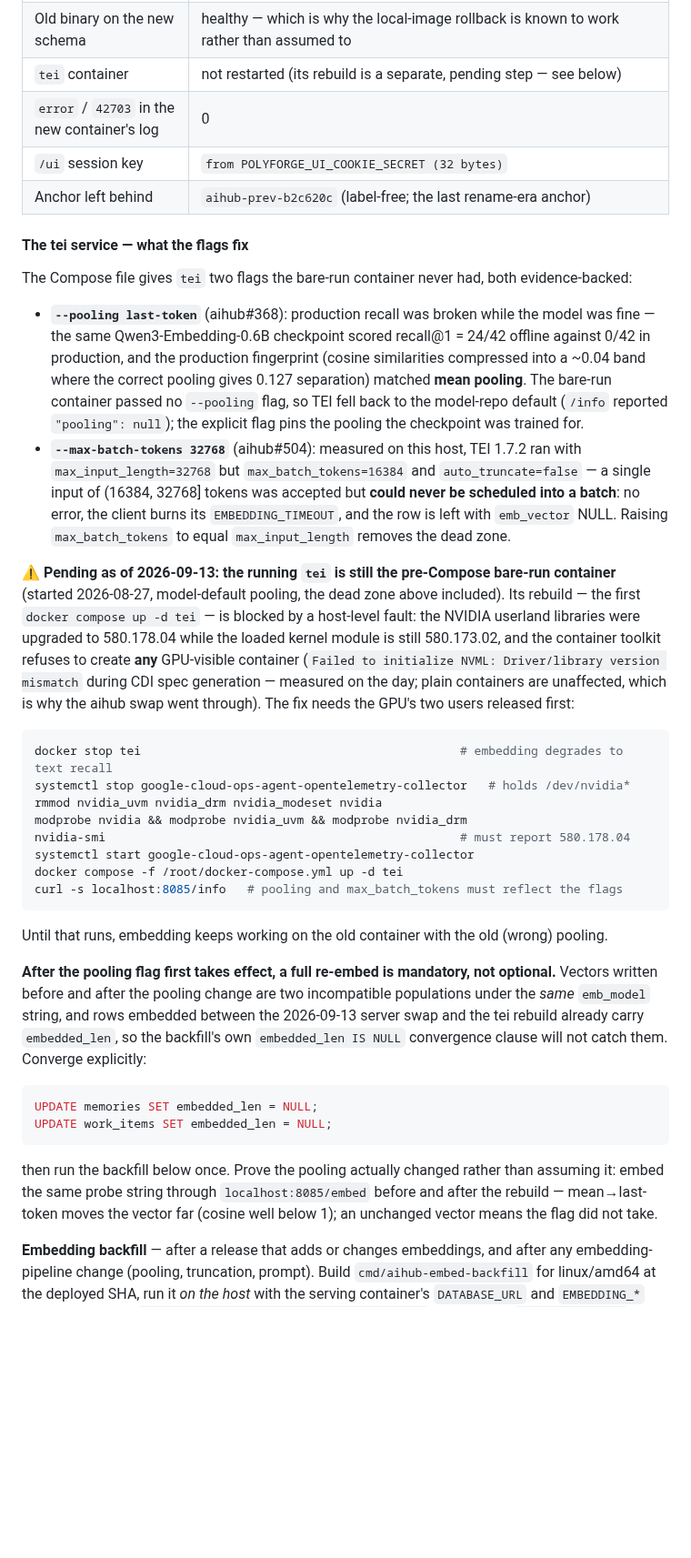
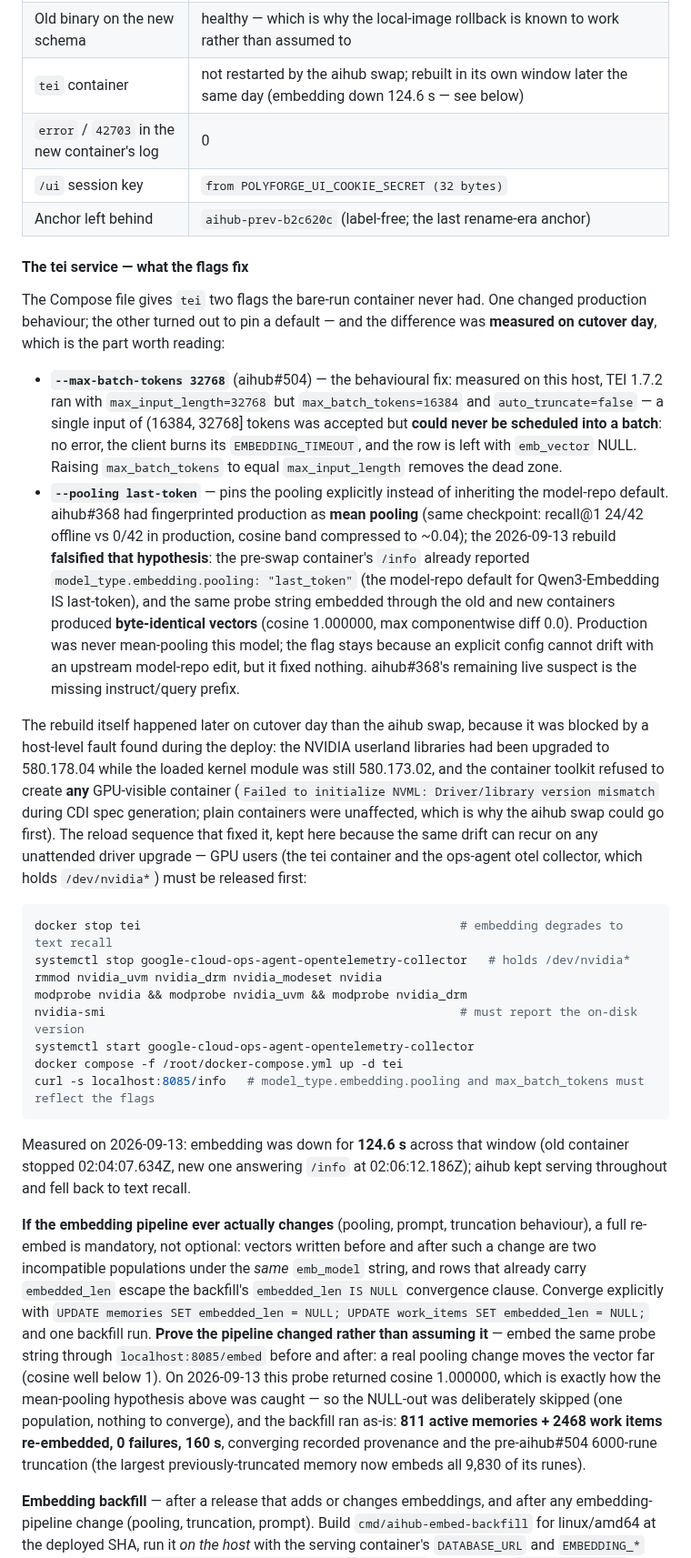
Before and after one commit to GMISWE/ieops-aihub, a Markdown page: docs/deployment.md, the part around the change. Shown at 91% size. Drawn GitHub-style; blank space fills up the shorter version.

Commit message:
Correct the tei section with cutover-day measurements (aihub#299)
The tei rebuild completed later on 2026-09-13 and its measurements
overturn part of what this section asserted when the deploy PR was first
written:

- The mean-pooling hypothesis (aihub#368) is falsified: the pre-swap
  container's /info already reported model_type.embedding.pooling =
  last_token (the Qwen3-Embedding model-repo default IS last-token), and
  the same probe string embedded through the old and new containers
  produced byte-identical vectors (cosine 1.000000). --pooling last-token
  stays as an explicit pin against upstream drift, but it fixed nothing;
  --max-batch-tokens 32768 (the dead-zone fix) is the behavioural change.
- The pending-rebuild block becomes the record of the completed window:
  NVIDIA module reload (userland/kernel 580.178.04 aligned), tei
  compose-managed, embedding down 124.6 s while aihub kept serving.
- The unconditional post-pooling NULL-out + re-embed prescription becomes
  conditional on a measured pipeline change, with the 2026-09-13 probe
  (cosine 1.0 => NULL-out skipped) and the backfill actuals recorded:
  811 memories + 2468 work items, 0 failures, 160 s; the largest
  previously-truncated memory now embeds all 9,830 of its runes.

````diff
--- a/docs/deployment.md
+++ b/docs/deployment.md
@@ -893,71 +893,79 @@ targets, not an SLO:
 | Migrations `0039`+`0040` (step 4) | 9.72 ms + 5.34 ms, applied **before** the container swap |
 | Downtime across the swap (step 6) | **0.675 s** at 0.1 s poll resolution (5 failed polls in the gap) — vs 0.450–0.596 s for the bare-run era; the Compose create path costs a fraction of a second more |
 | Old binary on the new schema | healthy — which is why the local-image rollback is known to work rather than assumed to |
-| `tei` container | not restarted (its rebuild is a separate, pending step — see below) |
+| `tei` container | not restarted by the aihub swap; rebuilt in its own window later the same day (embedding down 124.6 s — see below) |
 | `error` / `42703` in the new container's log | 0 |
 | `/ui` session key | `from POLYFORGE_UI_COOKIE_SECRET (32 bytes)` |
 | Anchor left behind | `aihub-prev-b2c620c` (label-free; the last rename-era anchor) |
 
 #### The tei service — what the flags fix
 
-The Compose file gives `tei` two flags the bare-run container never had, both
-evidence-backed:
+The Compose file gives `tei` two flags the bare-run container never had. One
+changed production behaviour; the other turned out to pin a default — and the
+difference was **measured on cutover day**, which is the part worth reading:
 
-- **`--pooling last-token`** (aihub#368): production recall was broken while the
-  model was fine — the same Qwen3-Embedding-0.6B checkpoint scored recall@1 =
-  24/42 offline against 0/42 in production, and the production fingerprint
-  (cosine similarities compressed into a ~0.04 band where the correct pooling
-  gives 0.127 separation) matched **mean pooling**. The bare-run container
-  passed no `--pooling` flag, so TEI fell back to the model-repo default
-  (`/info` reported `"pooling": null`); the explicit flag pins the pooling the
-  checkpoint was trained for.
-- **`--max-batch-tokens 32768`** (aihub#504): measured on this host, TEI 1.7.2
-  ran with `max_input_length=32768` but `max_batch_tokens=16384` and
-  `auto_truncate=false` — a single input of (16384, 32768] tokens was accepted
-  but **could never be scheduled into a batch**: no error, the client burns its
-  `EMBEDDING_TIMEOUT`, and the row is left with `emb_vector` NULL. Raising
-  `max_batch_tokens` to equal `max_input_length` removes the dead zone.
+- **`--max-batch-tokens 32768`** (aihub#504) — the behavioural fix: measured on
+  this host, TEI 1.7.2 ran with `max_input_length=32768` but
+  `max_batch_tokens=16384` and `auto_truncate=false` — a single input of
+  (16384, 32768] tokens was accepted but **could never be scheduled into a
+  batch**: no error, the client burns its `EMBEDDING_TIMEOUT`, and the row is
+  left with `emb_vector` NULL. Raising `max_batch_tokens` to equal
+  `max_input_length` removes the dead zone.
+- **`--pooling last-token`** — pins the pooling explicitly instead of
+  inheriting the model-repo default. aihub#368 had fingerprinted production as
+  **mean pooling** (same checkpoint: recall@1 24/42 offline vs 0/42 in
+  production, cosine band compressed to ~0.04); the 2026-09-13 rebuild
+  **falsified that hypothesis**: the pre-swap container's `/info` already
+  reported `model_type.embedding.pooling: "last_token"` (the model-repo
+  default for Qwen3-Embedding IS last-token), and the same probe string
+  embedded through the old and new containers produced **byte-identical
+  vectors** (cosine 1.000000, max componentwise diff 0.0). Production was
+  never mean-pooling this model; the flag stays because an explicit config
+  cannot drift with an upstream model-repo edit, but it fixed nothing.
+  aihub#368's remaining live suspect is the missing instruct/query prefix.
 
-**⚠️ Pending as of 2026-09-13: the running `tei` is still the pre-Compose
-bare-run container** (started 2026-08-27, model-default pooling, the dead zone
-above included). Its rebuild — the first `docker compose up -d tei` — is blocked
-by a host-level fault: the NVIDIA userland libraries were upgraded to 580.178.04
-while the loaded kernel module is still 580.173.02, and the container toolkit
-refuses to create **any** GPU-visible container (`Failed to initialize NVML:
-Driver/library version mismatch` during CDI spec generation — measured on the
-day; plain containers are unaffected, which is why the aihub swap went through).
-The fix needs the GPU's two users released first:
+The rebuild itself happened later on cutover day than the aihub swap, because
+it was blocked by a host-level fault found during the deploy: the NVIDIA
+userland libraries had been upgraded to 580.178.04 while the loaded kernel
+module was still 580.173.02, and the container toolkit refused to create
+**any** GPU-visible container (`Failed to initialize NVML: Driver/library
+version mismatch` during CDI spec generation; plain containers were unaffected,
+which is why the aihub swap could go first). The reload sequence that fixed it,
+kept here because the same drift can recur on any unattended driver upgrade —
+GPU users (the tei container and the ops-agent otel collector, which holds
+`/dev/nvidia*`) must be released first:
 
 ```bash
 docker stop tei                                             # embedding degrades to text recall
 systemctl stop google-cloud-ops-agent-opentelemetry-collector   # holds /dev/nvidia*
 rmmod nvidia_uvm nvidia_drm nvidia_modeset nvidia
 modprobe nvidia && modprobe nvidia_uvm && modprobe nvidia_drm
-nvidia-smi                                                  # must report 580.178.04
+nvidia-smi                                                  # must report the on-disk version
 systemctl start google-cloud-ops-agent-opentelemetry-collector
 docker compose -f /root/docker-compose.yml up -d tei
-curl -s localhost:8085/info   # pooling and max_batch_tokens must reflect the flags
+curl -s localhost:8085/info   # model_type.embedding.pooling and max_batch_tokens must reflect the flags
 ```
 
-Until that runs, embedding keeps working on the old container with the old
-(wrong) pooling.
+Measured on 2026-09-13: embedding was down for **124.6 s** across that window
+(old container stopped 02:04:07.634Z, new one answering `/info` at
+02:06:12.186Z); aihub kept serving throughout and fell back to text recall.
 
-**After the pooling flag first takes effect, a full re-embed is mandatory, not
-optional.** Vectors written before and after the pooling change are two
-incompatible populations under the *same* `emb_model` string, and rows embedded
-between the 2026-09-13 server swap and the tei rebuild already carry
-`embedded_len`, so the backfill's own `embedded_len IS NULL` convergence clause
-will not catch them. Converge explicitly:
-
-```sql
-UPDATE memories SET embedded_len = NULL;
-UPDATE work_items SET embedded_len = NULL;
-```
-
-then run the backfill below once. Prove the pooling actually changed rather
-than assuming it: embed the same probe string through `localhost:8085/embed`
-before and after the rebuild — mean→last-token moves the vector far (cosine
-well below 1); an unchanged vector means the flag did not take.
+**If the embedding pipeline ever actually changes** (pooling, prompt,
+truncation behaviour), a full re-embed is mandatory, not optional: vectors
+written before and after such a change are two incompatible populations under
+the *same* `emb_model` string, and rows that already carry `embedded_len`
+escape the backfill's `embedded_len IS NULL` convergence clause. Converge
+explicitly with `UPDATE memories SET embedded_len = NULL; UPDATE work_items
+SET embedded_len = NULL;` and one backfill run. **Prove the pipeline changed
+rather than assuming it** — embed the same probe string through
+`localhost:8085/embed` before and after: a real pooling change moves the
+vector far (cosine well below 1). On 2026-09-13 this probe returned cosine
+1.000000, which is exactly how the mean-pooling hypothesis above was caught —
+so the NULL-out was deliberately skipped (one population, nothing to
+converge), and the backfill ran as-is: **811 active memories + 2468 work
+items re-embedded, 0 failures, 160 s**, converging recorded provenance and
+the pre-aihub#504 6000-rune truncation (the largest previously-truncated
+memory now embeds all 9,830 of its runes).
 
 **Embedding backfill** — after a release that adds or changes embeddings, and
 after any embedding-pipeline change (pooling, truncation, prompt). Build
````
